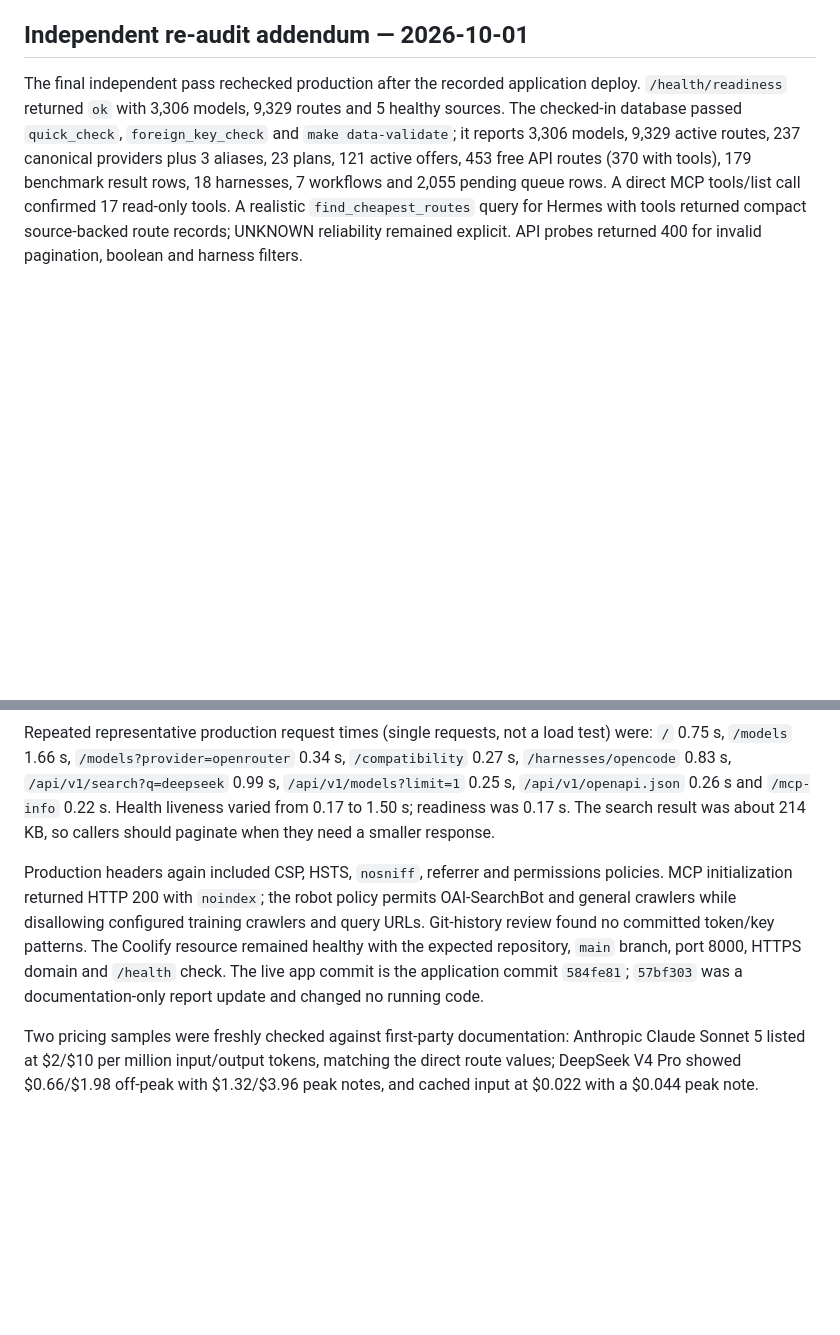
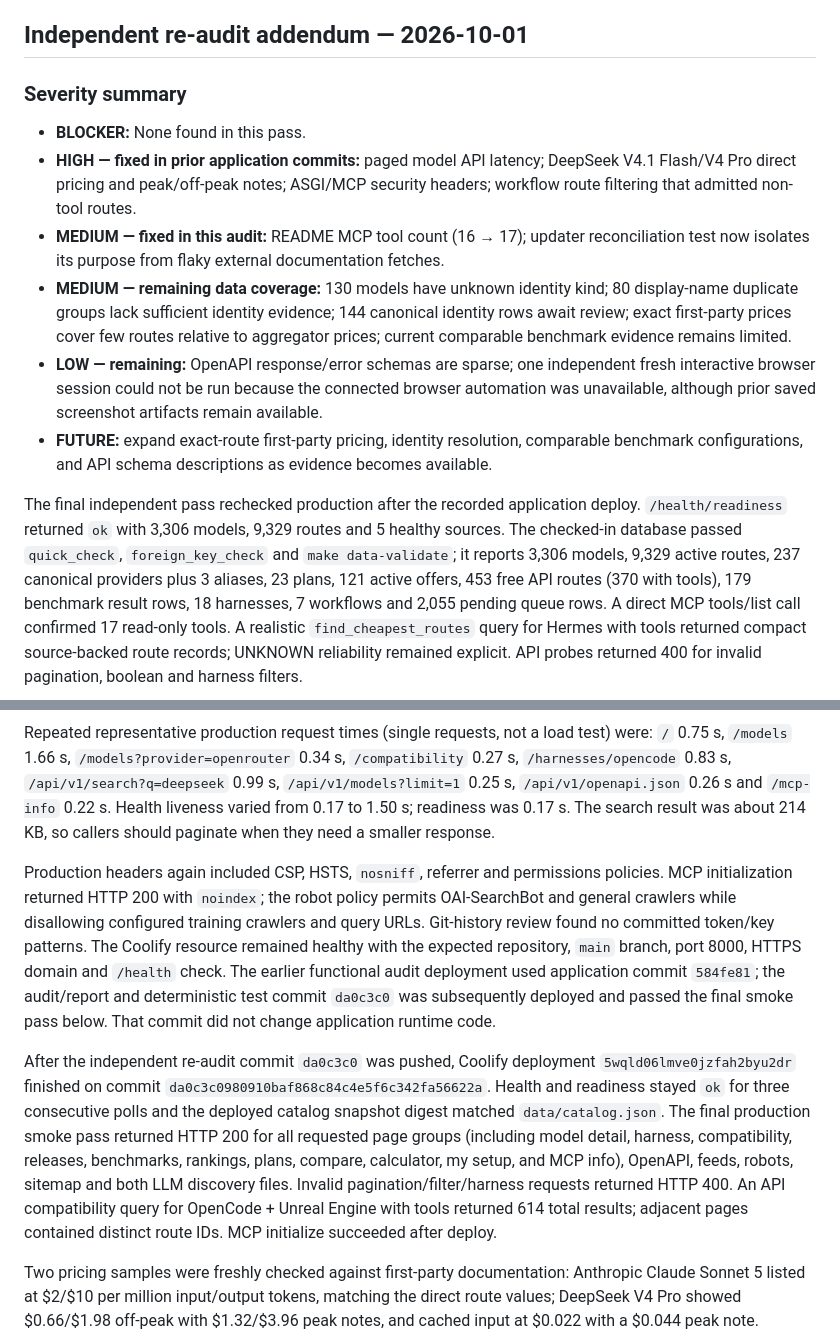
Before and after one commit to gibranpulga/usethismodel, a Markdown page: docs/v2-final-audit-2026-10-01.md, 2 parts joined by grey strips. Drawn GitHub-style; blank space fills up the shorter version.

Commit message:
Record final deployment verification

```diff
--- a/docs/v2-final-audit-2026-10-01.md
+++ b/docs/v2-final-audit-2026-10-01.md
@@ -99,11 +99,22 @@ The daily updater workflow uses a nonblocking lock, SQLite online backup, isolat
 
 ## Independent re-audit addendum — 2026-10-01
 
+### Severity summary
+
+- **BLOCKER:** None found in this pass.
+- **HIGH — fixed in prior application commits:** paged model API latency; DeepSeek V4.1 Flash/V4 Pro direct pricing and peak/off-peak notes; ASGI/MCP security headers; workflow route filtering that admitted non-tool routes.
+- **MEDIUM — fixed in this audit:** README MCP tool count (16 → 17); updater reconciliation test now isolates its purpose from flaky external documentation fetches.
+- **MEDIUM — remaining data coverage:** 130 models have unknown identity kind; 80 display-name duplicate groups lack sufficient identity evidence; 144 canonical identity rows await review; exact first-party prices cover few routes relative to aggregator prices; current comparable benchmark evidence remains limited.
+- **LOW — remaining:** OpenAPI response/error schemas are sparse; one independent fresh interactive browser session could not be run because the connected browser automation was unavailable, although prior saved screenshot artifacts remain available.
+- **FUTURE:** expand exact-route first-party pricing, identity resolution, comparable benchmark configurations, and API schema descriptions as evidence becomes available.
+
 The final independent pass rechecked production after the recorded application deploy. `/health/readiness` returned `ok` with 3,306 models, 9,329 routes and 5 healthy sources. The checked-in database passed `quick_check`, `foreign_key_check` and `make data-validate`; it reports 3,306 models, 9,329 active routes, 237 canonical providers plus 3 aliases, 23 plans, 121 active offers, 453 free API routes (370 with tools), 179 benchmark result rows, 18 harnesses, 7 workflows and 2,055 pending queue rows. A direct MCP tools/list call confirmed 17 read-only tools. A realistic `find_cheapest_routes` query for Hermes with tools returned compact source-backed route records; UNKNOWN reliability remained explicit. API probes returned 400 for invalid pagination, boolean and harness filters.
 
 Repeated representative production request times (single requests, not a load test) were: `/` 0.75 s, `/models` 1.66 s, `/models?provider=openrouter` 0.34 s, `/compatibility` 0.27 s, `/harnesses/opencode` 0.83 s, `/api/v1/search?q=deepseek` 0.99 s, `/api/v1/models?limit=1` 0.25 s, `/api/v1/openapi.json` 0.26 s and `/mcp-info` 0.22 s. Health liveness varied from 0.17 to 1.50 s; readiness was 0.17 s. The search result was about 214 KB, so callers should paginate when they need a smaller response.
 
-Production headers again included CSP, HSTS, `nosniff`, referrer and permissions policies. MCP initialization returned HTTP 200 with `noindex`; the robot policy permits OAI-SearchBot and general crawlers while disallowing configured training crawlers and query URLs. Git-history review found no committed token/key patterns. The Coolify resource remained healthy with the expected repository, `main` branch, port 8000, HTTPS domain and `/health` check. The live app commit is the application commit `584fe81`; `57bf303` was a documentation-only report update and changed no running code.
+Production headers again included CSP, HSTS, `nosniff`, referrer and permissions policies. MCP initialization returned HTTP 200 with `noindex`; the robot policy permits OAI-SearchBot and general crawlers while disallowing configured training crawlers and query URLs. Git-history review found no committed token/key patterns. The Coolify resource remained healthy with the expected repository, `main` branch, port 8000, HTTPS domain and `/health` check. The earlier functional audit deployment used application commit `584fe81`; the audit/report and deterministic test commit `da0c3c0` was subsequently deployed and passed the final smoke pass below. That commit did not change application runtime code.
+
+After the independent re-audit commit `da0c3c0` was pushed, Coolify deployment `5wqld06lmve0jzfah2byu2dr` finished on commit `da0c3c0980910baf868c84c4e5f6c342fa56622a`. Health and readiness stayed `ok` for three consecutive polls and the deployed catalog snapshot digest matched `data/catalog.json`. The final production smoke pass returned HTTP 200 for all requested page groups (including model detail, harness, compatibility, releases, benchmarks, rankings, plans, compare, calculator, my setup, and MCP info), OpenAPI, feeds, robots, sitemap and both LLM discovery files. Invalid pagination/filter/harness requests returned HTTP 400. An API compatibility query for OpenCode + Unreal Engine with tools returned 614 total results; adjacent pages contained distinct route IDs. MCP initialize succeeded after deploy.
 
 Two pricing samples were freshly checked against first-party documentation: Anthropic Claude Sonnet 5 listed at $2/$10 per million input/output tokens, matching the direct route values; DeepSeek V4 Pro showed $0.66/$1.98 off-peak with $1.32/$3.96 peak notes, and cached input at $0.022 with a $0.044 peak note. DeepSeek's official schedule defines off-peak at half peak. The Anthropic route still labels its recorded provenance `aggregator_observed` despite the manually matching official value, so this match does not count toward first-party evidence coverage. See [Anthropic Sonnet 5 model pricing](https://platform.claude.com/docs/en/models/sonnet-5/overview) and [DeepSeek API pricing](https://api-docs.deepseek.com/quick_start/pricing/).
 
```
